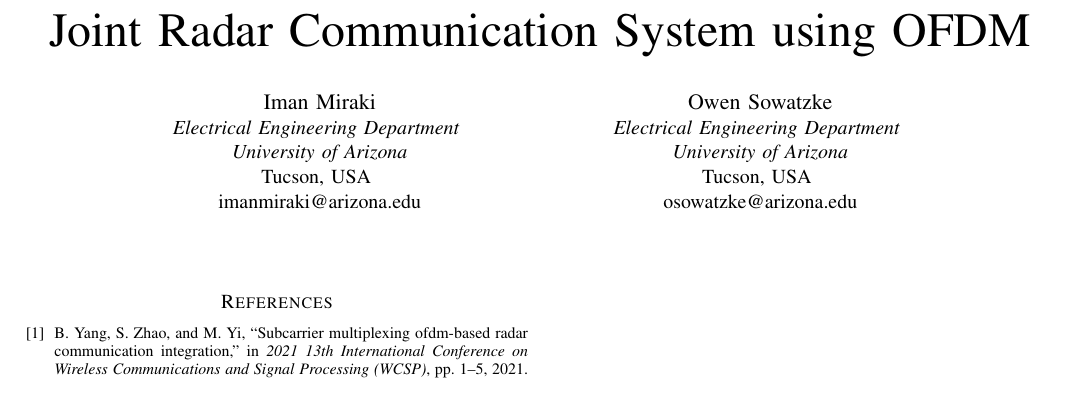
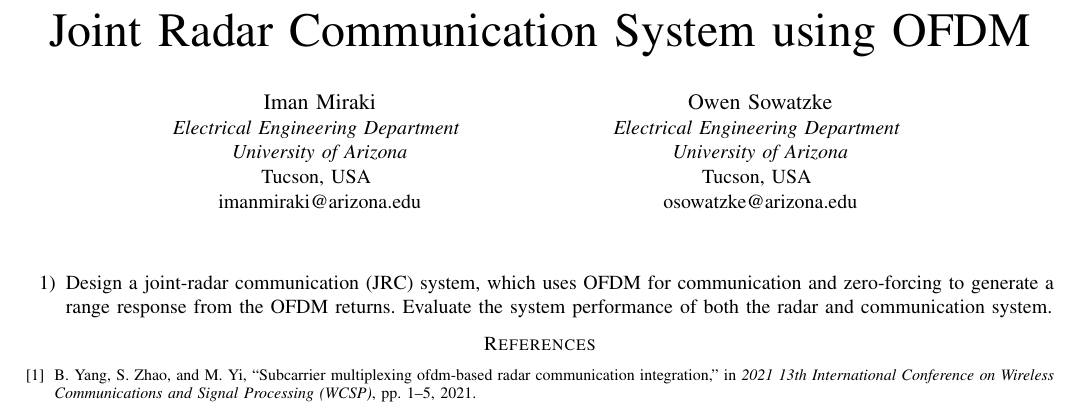
Before and after one commit to osowatzke/ECE_638_Final_Project, a LaTeX paper (project_report.tex): part of the page, cut so that both start at the same text. Compiled offline with pdfLaTeX.

Commit message:
Selecting topic

```diff
--- a/project_report.tex
+++ b/project_report.tex
@@ -1,4 +1,5 @@
-\documentclass[conference]{IEEEtran}
+\documentclass[onecolumn,conference]{IEEEtran}
+\usepackage{enumitem}
 
 \title{Joint Radar Communication System using OFDM}
 
@@ -21,6 +22,9 @@
 \begin{document}
 
 	\maketitle
+	\begin{enumerate}
+		\item Design a joint-radar communication (JRC) system, which uses OFDM for communication and zero-forcing to generate a range response from the OFDM returns. Evaluate the system performance of both the radar and communication system.
+	\end{enumerate}
 
 	\nocite{yang_subcarrier_multiplexing}
 	\bibliography{sources}{}
```
